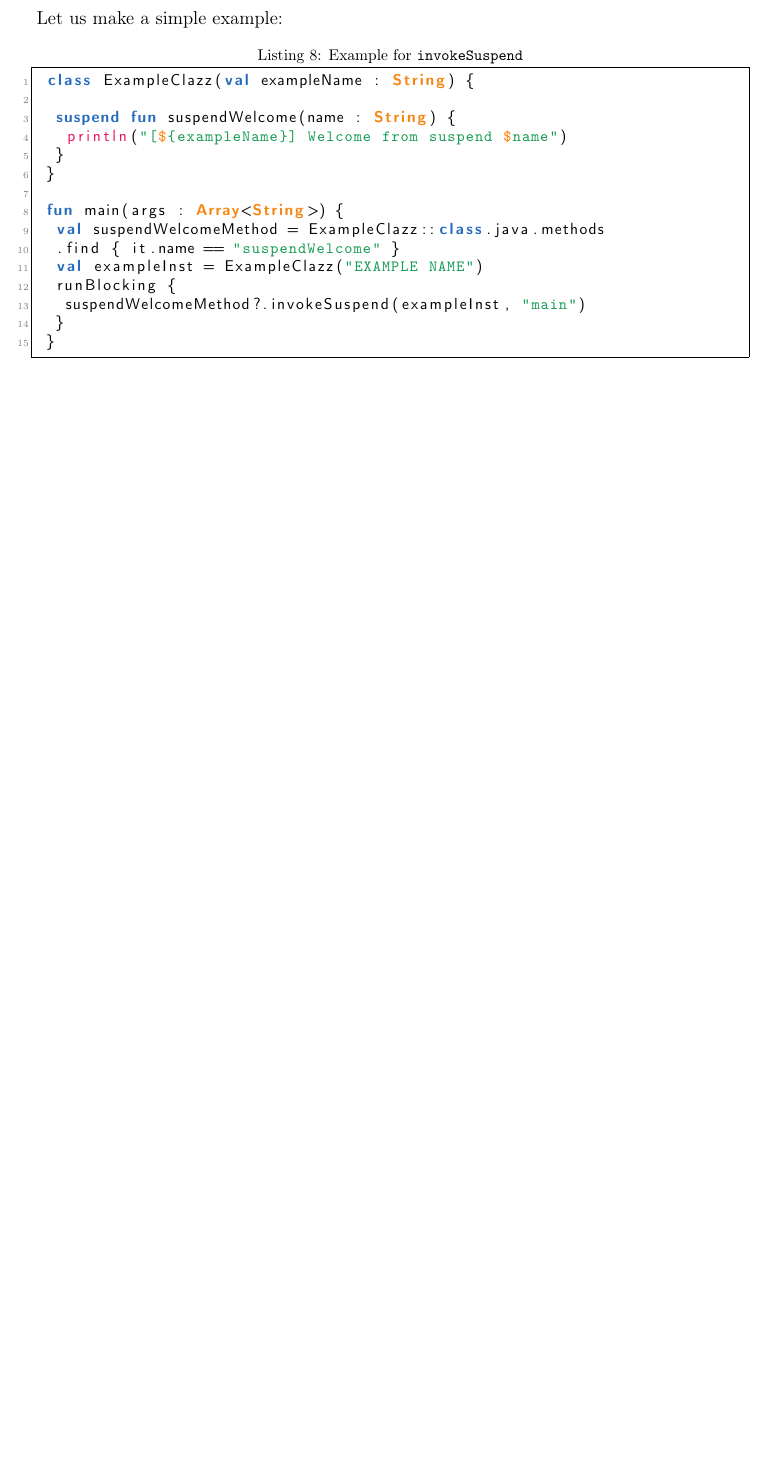
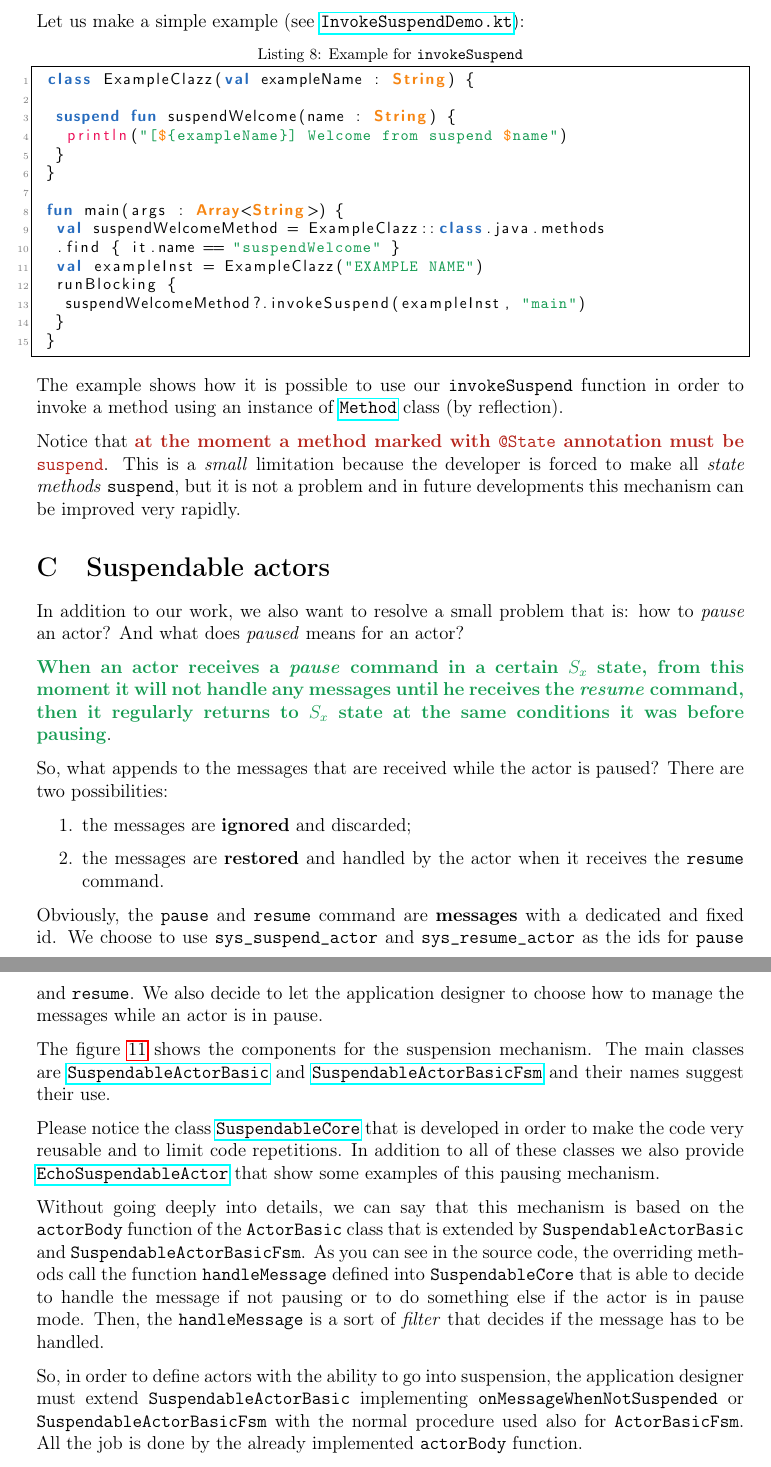
Before and after one commit to LM-96/QA-Extensions, a LaTeX document (it.unibo.qakactor/userDocs/tex/QA-Extensions.tex, which reads it.unibo.qakactor/userDocs/tex/section/aB_suspend_invocation.tex, it.unibo.qakactor/userDocs/tex/section/aC_suspendable_actor.tex): part of page 24 of 24 before the commit and two parts of pages 23 and 24 of 27 after it, the two joined at a grey line, cut so that both start at the same text, the shorter picture padded with empty space. Compiled offline with pdfLaTeX.

Commit message:
end first version docs

```diff
--- a/it.unibo.qakactor/userDocs/tex/QA-Extensions.tex
+++ b/it.unibo.qakactor/userDocs/tex/QA-Extensions.tex
@@ -2,7 +2,7 @@
 
 \usepackage{geometry}
 \usepackage{graphicx}
-\usepackage{appendix}
+\usepackage[page,toc]{appendix}
 
 \geometry{a4paper,top=2.5cm,bottom=2.5cm,left=2.5cm,right=2.5cm}
 \usepackage[T1]{fontenc}
--- a/it.unibo.qakactor/userDocs/tex/section/aB_suspend_invocation.tex
+++ b/it.unibo.qakactor/userDocs/tex/section/aB_suspend_invocation.tex
@@ -15,7 +15,7 @@ For this reason, we have developed \href{https://github.com/LM-96/QA-Extensions/
 This method uses the \href{https://kotlinlang.org/api/latest/jvm/stdlib/kotlin.coroutines.intrinsics/suspend-coroutine-unintercepted-or-return.html}{\texttt{suspendCoroutineUninterceptedOrReturn}} built-in function that obtain the current coroutine \href{https://kotlinlang.org/api/latest/jvm/stdlib/kotlin.coroutines/-continuation/}{\texttt{Continuation}} and call be \texttt{block} passed as parameter inside this continuation.
 Summarizing, the \href{https://kotlinlang.org/docs/extensions.html}{extension function} \texttt{invokeSuspend} we have defined is able to obtain the current continuation and invoke the method using the instance which calls the function by using reflection.
 
-Let us make a simple example:
+Let us make a simple example (see \href{https://github.com/LM-96/QA-Extensions/blob/main/it.unibo.qakactor/src/main/kotlin/demo/InvokeSuspendDemo.kt}{\texttt{InvokeSuspendDemo.kt}}):
 \begin{lstlisting}[caption=Example for \texttt{invokeSuspend}, language=Kotlin]
 	class ExampleClazz(val exampleName : String) {
 
@@ -33,3 +33,6 @@ Let us make a simple example:
 		}
 	}
 \end{lstlisting}
+The example shows how it is possible to use our \texttt{invokeSuspend} function in order to invoke a method using an instance of \href{https://docs.oracle.com/javase/8/docs/api/java/lang/reflect/Method.html}{\texttt{Method}} class (by reflection).
+
+Notice that \textcolor{BrickRed}{\textbf{at the moment a method marked with \texttt{@State} annotation must be \texttt{suspend}}}. This is a \textit{small} limitation because the developer is forced to make all \textit{state methods} \texttt{suspend}, but it is not a problem and in future developments this mechanism can be improved very rapidly.
--- /dev/null
+++ b/it.unibo.qakactor/userDocs/tex/section/aC_suspendable_actor.tex
@@ -0,0 +1,14 @@
+\section{Suspendable actors}
+
+In addition to our work, we also want to resolve a small problem that is: how to \textit{pause} an actor? And what does \textit{paused} means for an actor?
+
+\textcolor{ForestGreen}{\textbf{When an actor receives a \textit{pause} command in a certain $S_x$ state, from this moment it will not handle any messages until he receives the \textit{resume} command, then it regularly returns to $S_x$ state at the same conditions it was before pausing}}.
+
+So, what appends to the messages that are received while the actor is paused? There are two possibilities:
+\begin{enumerate}
+	\item the messages are \textbf{ignored} and discarded;
+	\item the messages are \textbf{restored} and handled by the actor when it receives the \texttt{resume} command.
+\end{enumerate}
+
+Obviously, the \texttt{pause} and \texttt{resume} command are \textbf{messages} with a dedicated and fixed id. We choose to use \texttt{sys\_suspend\_actor} and \texttt{sys\_resume\_actor} as the ids for \texttt{pause} and \texttt{resume}.
+We also decide to let the application designer to choose how to manage the messages while an actor is in pause.
@@ -0,0 +20,11 @@
+	\label{fig::suspendable}
+\end{figure}
+
+The figure \ref{fig::suspendable} shows the components for the suspension mechanism.
+The main classes are \href{https://github.com/LM-96/QA-Extensions/blob/main/it.unibo.qakactor/src/main/kotlin/SuspendableActorBasic.kt}{\texttt{SuspendableActorBasic}} and \href{https://github.com/LM-96/QA-Extensions/blob/main/it.unibo.qakactor/src/main/kotlin/SuspendableActorBasicFsm.kt}{\texttt{SuspendableActorBasicFsm}} and their names suggest their use.
+
+Please notice the class \href{https://github.com/LM-96/QA-Extensions/blob/main/it.unibo.qakactor/src/main/kotlin/SuspendableCore.kt}{\texttt{SuspendableCore}} that is developed in order to make the code very reusable and to limit code repetitions. In addition to all of these classes we also provide \href{https://github.com/LM-96/QA-Extensions/blob/main/it.unibo.qakactor/src/main/kotlin/demo/EchoSuspendableActor.kt}{\texttt{EchoSuspendableActor}} that show some examples of this pausing mechanism.
+
+Without going deeply into details, we can say that this mechanism is based on the \texttt{actorBody} function of the \texttt{ActorBasic} class that is extended by \texttt{SuspendableActorBasic} and \texttt{SuspendableActorBasicFsm}. As you can see in the source code, the overriding methods call the function \texttt{handleMessage} defined into \texttt{SuspendableCore} that is able to decide to handle the message if not pausing or to do something else if the actor is in pause mode. Then, the \texttt{handleMessage} is a sort of \textit{filter} that decides if the message has to be handled.
+
+So, in order to define actors with the ability to go into suspension, the application designer must extend \texttt{SuspendableActorBasic} implementing \texttt{onMessageWhenNotSuspended} or \texttt{SuspendableActorBasicFsm} with the normal procedure used also for \texttt{ActorBasicFsm}. All the job is done by the already implemented \texttt{actorBody} function.
```
Also changed, not shown: it.unibo.qakactor/userDocs/tex/section/02_the_transient_model.tex (+3 -3 lines), it.unibo.qakactor/userDocs/tex/section/03_the_builder_mechanism.tex (+4 -4 lines), it.unibo.qakactor/userDocs/tex/section/04_annotations.tex (+1 -1 lines), it.unibo.qakactor/userDocs/tex/QA-Extensions.pdf, it.unibo.qakactor/userDocs/tex/img/[UML]Suspendable.pdf (added), it.unibo.qakactor/userDocs/tex/img/[UML]Suspendable.png (added), it.unibo.qakactor/userDocs/tex/QA-Extensions.tex (2 more changed lines), it.unibo.qakactor/userDocs/tex/section/aC_suspendable_actor.tex (15 more changed lines), 5 other files.
